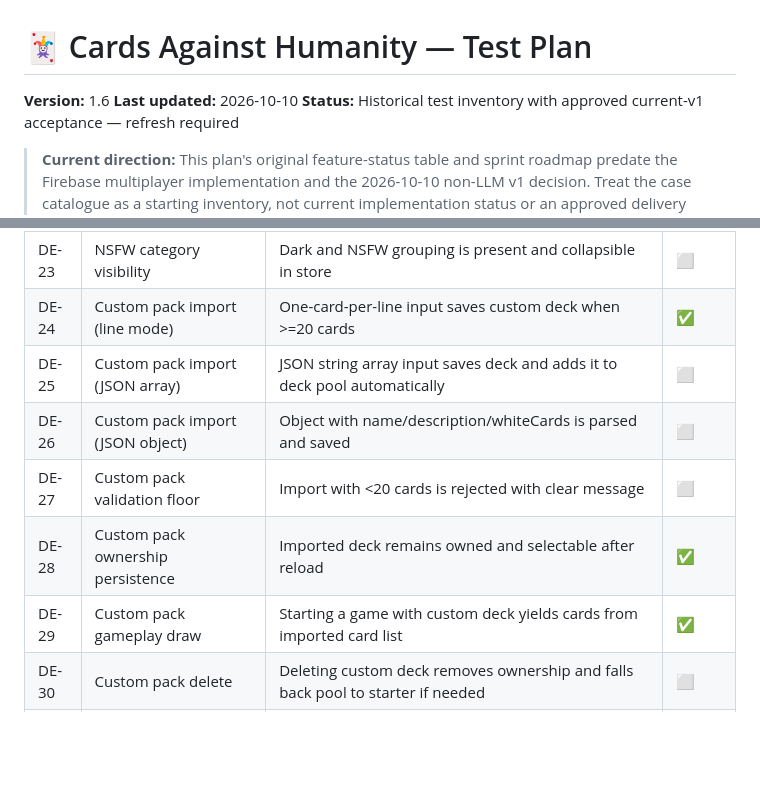
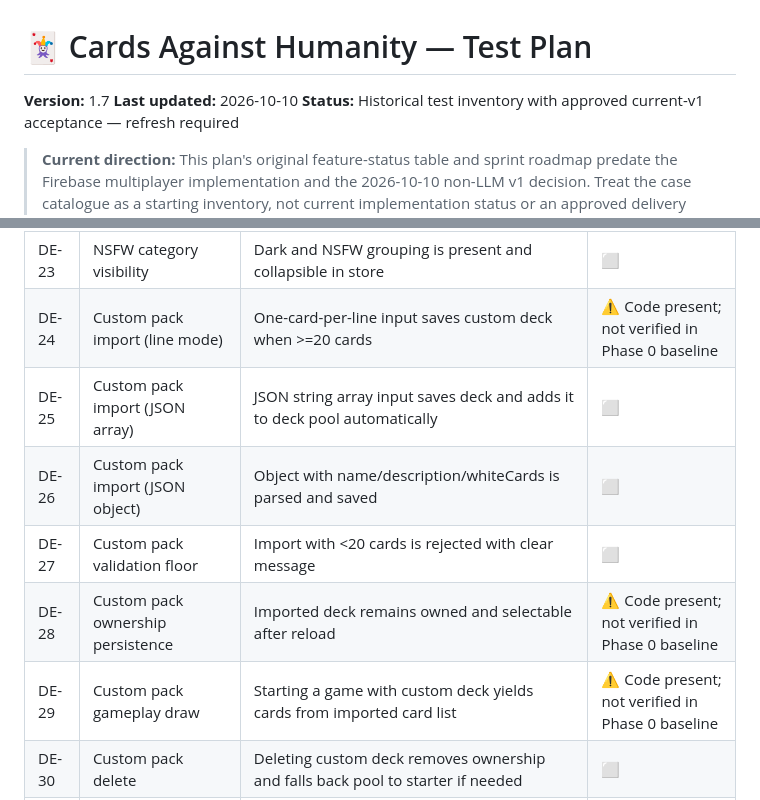
Before and after one commit to emil3663/cah-pwa, a Markdown page: TEST_PLAN.md, 2 parts joined by grey strips. GitHub-like rendering; blank space fills up the shorter version.

```diff
--- a/TEST_PLAN.md
+++ b/TEST_PLAN.md
@@ -1,6 +1,6 @@
 # 🃏 Cards Against Humanity — Test Plan
 
-**Version:** 1.6
+**Version:** 1.7
 **Last updated:** 2026-10-10
 **Status:** Historical test inventory with approved current-v1 acceptance — refresh required
 
@@ -305,12 +310,12 @@ verification.
 | DE-21 | Preview action flow | Claim/pool-add/remove/add-remove-cart actions work from selected preview panel | ⬜ |
 | DE-22 | Category coverage | Store contains 10 categories with 10 decks each | ⬜ |
 | DE-23 | NSFW category visibility | Dark and NSFW grouping is present and collapsible in store | ⬜ |
-| DE-24 | Custom pack import (line mode) | One-card-per-line input saves custom deck when >=20 cards | ✅ |
+| DE-24 | Custom pack import (line mode) | One-card-per-line input saves custom deck when >=20 cards | ⚠️ Code present; not verified in Phase 0 baseline |
 | DE-25 | Custom pack import (JSON array) | JSON string array input saves deck and adds it to deck pool automatically | ⬜ |
 | DE-26 | Custom pack import (JSON object) | Object with name/description/whiteCards is parsed and saved | ⬜ |
 | DE-27 | Custom pack validation floor | Import with <20 cards is rejected with clear message | ⬜ |
-| DE-28 | Custom pack ownership persistence | Imported deck remains owned and selectable after reload | ✅ |
-| DE-29 | Custom pack gameplay draw | Starting a game with custom deck yields cards from imported card list | ✅ |
+| DE-28 | Custom pack ownership persistence | Imported deck remains owned and selectable after reload | ⚠️ Code present; not verified in Phase 0 baseline |
+| DE-29 | Custom pack gameplay draw | Starting a game with custom deck yields cards from imported card list | ⚠️ Code present; not verified in Phase 0 baseline |
 | DE-30 | Custom pack delete | Deleting custom deck removes ownership and falls back pool to starter if needed | ⬜ |
 | DE-31 | Store hides owned purchased decks by default | Purchased non-custom decks are not shown in deck category lists until "Show Owned Decks" is enabled | ⬜ |
 | DE-32 | Store owned toggle override | Toggling "Show Owned Decks" reveals purchased decks and toggling off hides them again | ⬜ |
```
Also changed, not shown: other parts of TEST_PLAN.md (+24 -10 lines), PHASE0_BASELINE.md (+8 -2 lines), PHASE0_PLAN.md (+1 -1 lines).
